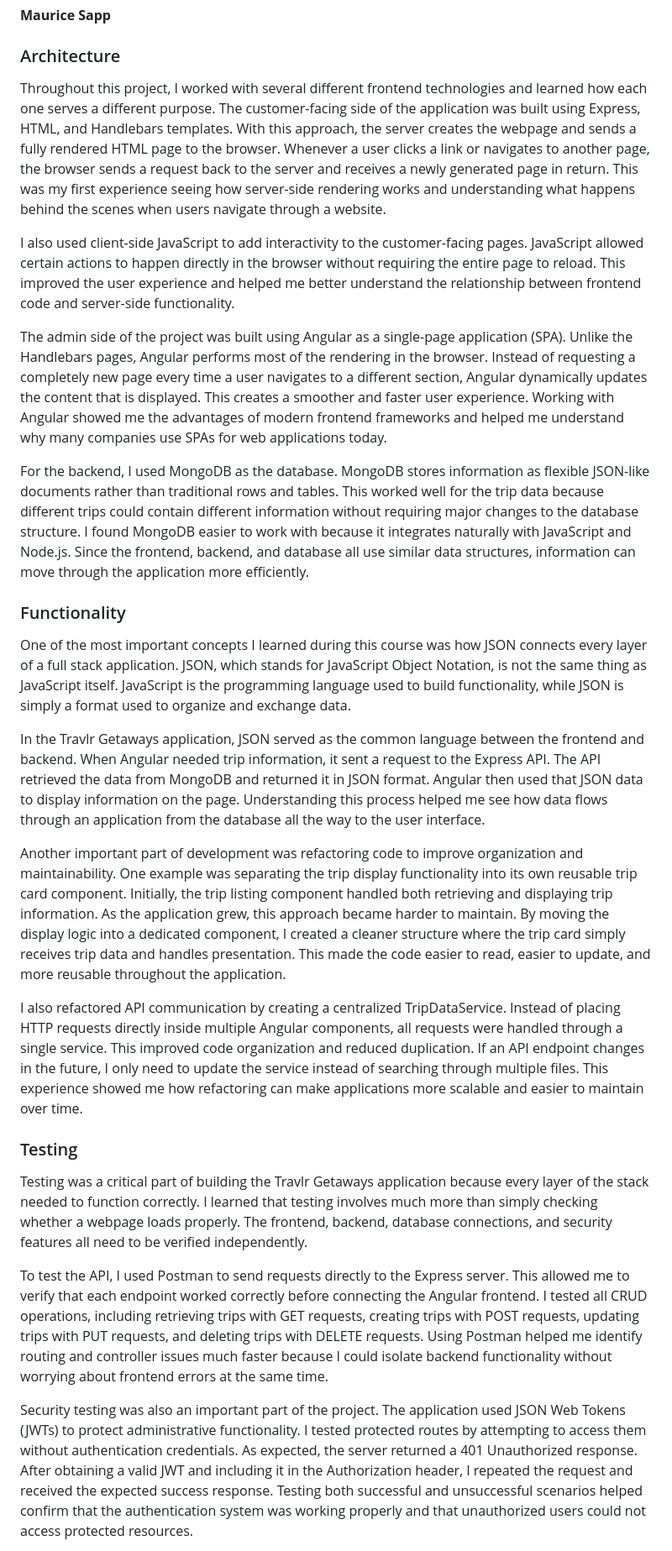
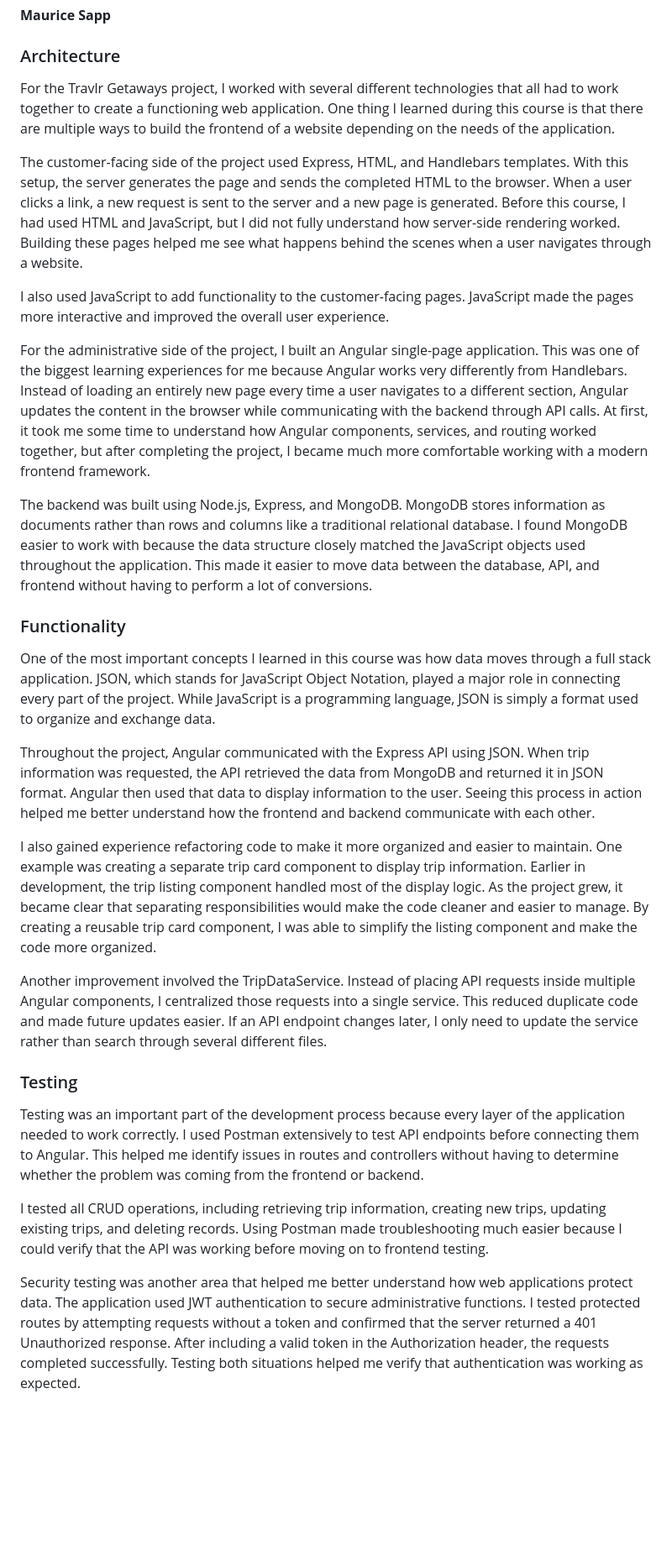
Before and after one commit to MJGemz/travlr, a Markdown page: README.md, the part around one of its changes. Shown at 84% size. Rendered like a GitHub page; blank space fills up the shorter version.

Commit message:
Update README with project details and reflections
Revised the README to enhance clarity and detail about the Travlr Getaways project, including technology stack and development experiences.

```diff
--- a/README.md
+++ b/README.md
@@ -6,29 +6,31 @@
 
 ### Architecture
 
-Throughout this project, I worked with several different frontend technologies and learned how each one serves a different purpose. The customer-facing side of the application was built using Express, HTML, and Handlebars templates. With this approach, the server creates the webpage and sends a fully rendered HTML page to the browser. Whenever a user clicks a link or navigates to another page, the browser sends a request back to the server and receives a newly generated page in return. This was my first experience seeing how server-side rendering works and understanding what happens behind the scenes when users navigate through a website.
+For the Travlr Getaways project, I worked with several different technologies that all had to work together to create a functioning web application. One thing I learned during this course is that there are multiple ways to build the frontend of a website depending on the needs of the application.
 
-I also used client-side JavaScript to add interactivity to the customer-facing pages. JavaScript allowed certain actions to happen directly in the browser without requiring the entire page to reload. This improved the user experience and helped me better understand the relationship between frontend code and server-side functionality.
+The customer-facing side of the project used Express, HTML, and Handlebars templates. With this setup, the server generates the page and sends the completed HTML to the browser. When a user clicks a link, a new request is sent to the server and a new page is generated. Before this course, I had used HTML and JavaScript, but I did not fully understand how server-side rendering worked. Building these pages helped me see what happens behind the scenes when a user navigates through a website.
 
-The admin side of the project was built using Angular as a single-page application (SPA). Unlike the Handlebars pages, Angular performs most of the rendering in the browser. Instead of requesting a completely new page every time a user navigates to a different section, Angular dynamically updates the content that is displayed. This creates a smoother and faster user experience. Working with Angular showed me the advantages of modern frontend frameworks and helped me understand why many companies use SPAs for web applications today.
+I also used JavaScript to add functionality to the customer-facing pages. JavaScript made the pages more interactive and improved the overall user experience.
 
-For the backend, I used MongoDB as the database. MongoDB stores information as flexible JSON-like documents rather than traditional rows and tables. This worked well for the trip data because different trips could contain different information without requiring major changes to the database structure. I found MongoDB easier to work with because it integrates naturally with JavaScript and Node.js. Since the frontend, backend, and database all use similar data structures, information can move through the application more efficiently.
+For the administrative side of the project, I built an Angular single-page application. This was one of the biggest learning experiences for me because Angular works very differently from Handlebars. Instead of loading an entirely new page every time a user navigates to a different section, Angular updates the content in the browser while communicating with the backend through API calls. At first, it took me some time to understand how Angular components, services, and routing worked together, but after completing the project, I became much more comfortable working with a modern frontend framework.
+
+The backend was built using Node.js, Express, and MongoDB. MongoDB stores information as documents rather than rows and columns like a traditional relational database. I found MongoDB easier to work with because the data structure closely matched the JavaScript objects used throughout the application. This made it easier to move data between the database, API, and frontend without having to perform a lot of conversions.
 
 ### Functionality
 
-One of the most important concepts I learned during this course was how JSON connects every layer of a full stack application. JSON, which stands for JavaScript Object Notation, is not the same thing as JavaScript itself. JavaScript is the programming language used to build functionality, while JSON is simply a format used to organize and exchange data.
+One of the most important concepts I learned in this course was how data moves through a full stack application. JSON, which stands for JavaScript Object Notation, played a major role in connecting every part of the project. While JavaScript is a programming language, JSON is simply a format used to organize and exchange data.
 
-In the Travlr Getaways application, JSON served as the common language between the frontend and backend. When Angular needed trip information, it sent a request to the Express API. The API retrieved the data from MongoDB and returned it in JSON format. Angular then used that JSON data to display information on the page. Understanding this process helped me see how data flows through an application from the database all the way to the user interface.
+Throughout the project, Angular communicated with the Express API using JSON. When trip information was requested, the API retrieved the data from MongoDB and returned it in JSON format. Angular then used that data to display information to the user. Seeing this process in action helped me better understand how the frontend and backend communicate with each other.
 
-Another important part of development was refactoring code to improve organization and maintainability. One example was separating the trip display functionality into its own reusable trip card component. Initially, the trip listing component handled both retrieving and displaying trip information. As the application grew, this approach became harder to maintain. By moving the display logic into a dedicated component, I created a cleaner structure where the trip card simply receives trip data and handles presentation. This made the code easier to read, easier to update, and more reusable throughout the application.
+I also gained experience refactoring code to make it more organized and easier to maintain. One example was creating a separate trip card component to display trip information. Earlier in development, the trip listing component handled most of the display logic. As the project grew, it became clear that separating responsibilities would make the code cleaner and easier to manage. By creating a reusable trip card component, I was able to simplify the listing component and make the code more organized.
 
-I also refactored API communication by creating a centralized TripDataService. Instead of placing HTTP requests directly inside multiple Angular components, all requests were handled through a single service. This improved code organization and reduced duplication. If an API endpoint changes in the future, I only need to update the service instead of searching through multiple files. This experience showed me how refactoring can make applications more scalable and easier to maintain over time.
+Another improvement involved the TripDataService. Instead of placing API requests inside multiple Angular components, I centralized those requests into a single service. This reduced duplicate code and made future updates easier. If an API endpoint changes later, I only need to update the service rather than search through several different files.
 
 ### Testing
 
-Testing was a critical part of building the Travlr Getaways application because every layer of the stack needed to function correctly. I learned that testing involves much more than simply checking whether a webpage loads properly. The frontend, backend, database connections, and security features all need to be verified independently.
+Testing was an important part of the development process because every layer of the application needed to work correctly. I used Postman extensively to test API endpoints before connecting them to Angular. This helped me identify issues in routes and controllers without having to determine whether the problem was coming from the frontend or backend.
 
-To test the API, I used Postman to send requests directly to the Express server. This allowed me to verify that each endpoint worked correctly before connecting the Angular frontend. I tested all CRUD operations, including retrieving trips with GET requests, creating trips with POST requests, updating trips with PUT requests, and deleting trips with DELETE requests. Using Postman helped me identify routing and controller issues much faster because I could isolate backend functionality without worrying about frontend errors at the same time.
+I tested all CRUD operations, including retrieving trip information, creating new trips, updating existing trips, and deleting records. Using Postman made troubleshooting much easier because I could verify that the API was working before moving on to frontend testing.
 
-Security testing was also an important part of the project. The application used JSON Web Tokens (JWTs) to protect administrative functionality. I tested protected routes by attempting to access them without authentication credentials. As expected, the server returned a 401 Unauthorized response. After obtaining a valid JWT and including it in the Authorization header, I repeated the request and received the expected success response. Testing both successful and unsuccessful scenarios helped confirm that the authentication system was working properly and that unauthorized users could not access protected resources.
+Security testing was another area that helped me better understand how web applications protect data. The application used JWT authentication to secure administrative functions. I tested protected routes by attempting requests without a token and confirmed that the server returned a 401 Unauthorized response. After including a valid token in the Authorization header, the requests completed successfully. Testing both situations helped me verify that authentication was working as expected.
 
```
Also changed, not shown: other parts of README.md (+5 -5 lines).
